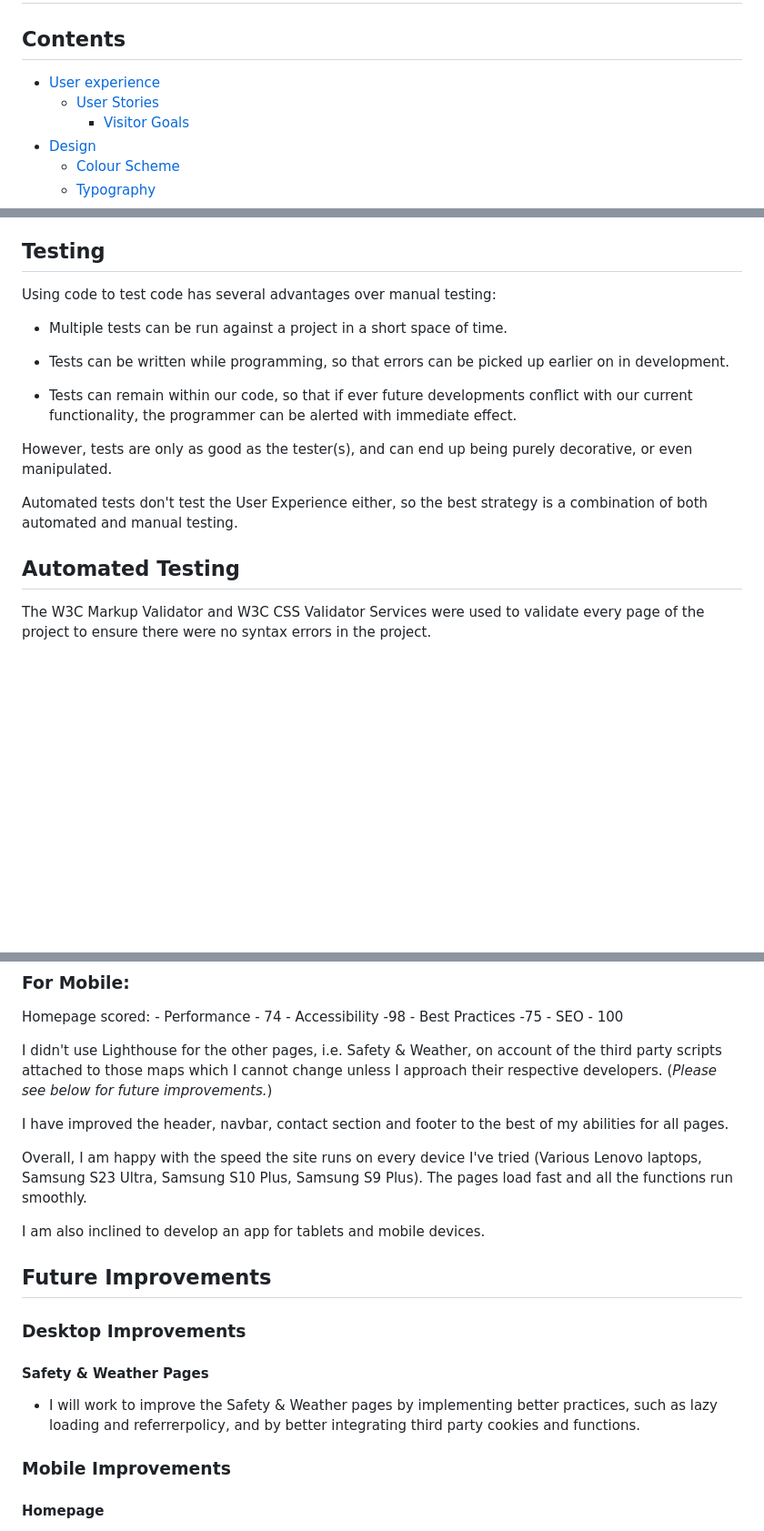
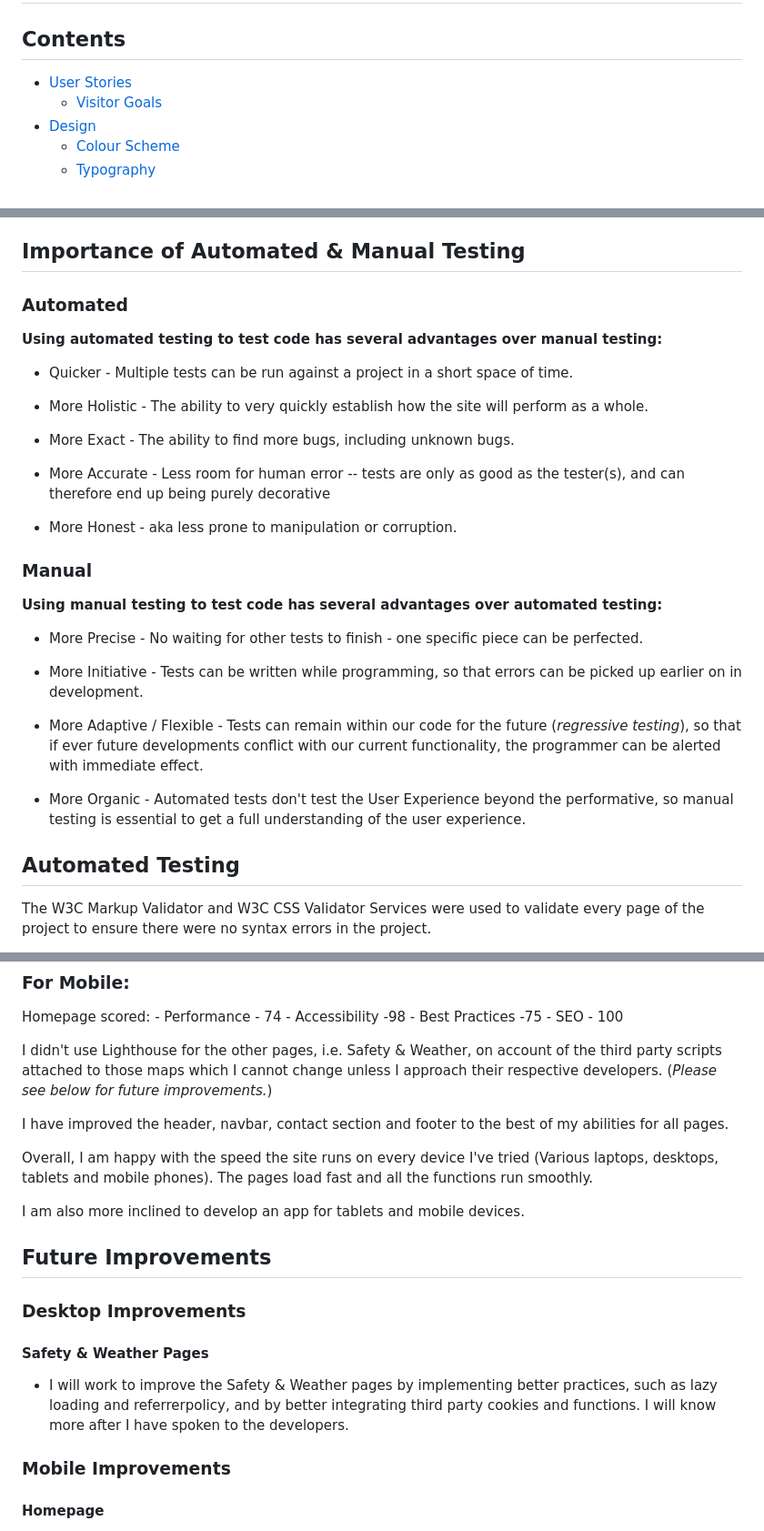
Before and after one commit to yinyangsammy/snapshot-location-assessment, a Markdown page: README.md, 3 parts joined by grey strips. Shown at 91% size. Rendered like a GitHub page; blank space fills up the shorter version.

Commit message:
feat:added updated README #testing

```diff
--- a/README.md
+++ b/README.md
@@ -14,8 +14,7 @@ Get started right here: [Snapshot Location](https://snapshot-location.pages.dev/
 
 ## Contents
 
-- [User experience](#user-experience)
-  * [User Stories](#user-stories)
+- [User Stories](#user-stories)
     - [Visitor Goals](#visitor-goals)
 - [Design](#design)
   + [Colour Scheme](#colour-scheme)
@@ -399,23 +396,36 @@ The Snapshot Location website has been tested using the following methods:
     - [Manual Testing](#manual-testing)
 
 
-## Testing
+## Importance of Automated & Manual Testing
 
-Using code to test code has several advantages over manual testing:
+### Automated
 
-* Multiple tests can be run against a project in a short space of time.
+**Using automated testing to test code has several advantages over manual testing:**
 
-* Tests can be written while programming, so that errors can be picked up earlier on in development.
+* Quicker - Multiple tests can be run against a project in a short space of time.
 
-* Tests can remain within our code, so that if ever future developments conflict with our current functionality, the programmer can be alerted with immediate effect.
+* More Holistic - The ability to very quickly establish how the site will perform as a whole.
 
-However, tests are only as good as the tester(s), and can end up being purely decorative, or even manipulated.
+* More Exact - The ability to find more bugs, including unknown bugs.
 
-Automated tests don't test the User Experience either, so the best strategy is a combination of both automated and manual testing.
+* More Accurate - Less room for human error -- tests are only as good as the tester(s), and can therefore end up being purely decorative
+
+* More Honest - aka less prone to manipulation or corruption.
+
+### Manual
+
+**Using manual testing to test code has several advantages over automated testing:**
+
+* More Precise - No waiting for other tests to finish - one specific piece can be perfected.
+
+* More Initiative - Tests can be written while programming, so that errors can be picked up earlier on in development.
+
+* More Adaptive / Flexible - Tests can remain within our code for the future (*regressive testing*), so that if ever future developments conflict with our current functionality, the programmer can be alerted with immediate effect.
+
+* More Organic - Automated tests don't test the User Experience beyond the performative, so manual testing is essential to get a full understanding of the user experience.
 
 
 ## Automated Testing
-
 
 The W3C Markup Validator and W3C CSS Validator Services were used to validate every page of the project to ensure there were no syntax errors in the project.
 
@@ -495,9 +505,9 @@ I didn't use Lighthouse for the other pages, i.e. Safety & Weather, on account o
 
 I have improved the header, navbar, contact section and footer to the best of my abilities for all pages.
 
-Overall, I am happy with the speed the site runs on every device I've tried (Various Lenovo laptops, Samsung S23 Ultra, Samsung S10 Plus, Samsung S9 Plus). The pages load fast and all the functions run smoothly.
+Overall, I am happy with the speed the site runs on every device I've tried (Various laptops, desktops, tablets and mobile phones). The pages load fast and all the functions run smoothly.
 
-I am also inclined to develop an app for tablets and mobile devices.
+I am also more inclined to develop an app for tablets and mobile devices.
 
 ## Future Improvements
 
@@ -505,7 +515,7 @@ I am also inclined to develop an app for tablets and mobile devices.
 
 #### Safety & Weather Pages
 
--  I will work to improve the Safety & Weather pages by implementing better practices, such as lazy loading and referrerpolicy, and by better integrating third party cookies and functions.
+-  I will work to improve the Safety & Weather pages by implementing better practices, such as lazy loading and referrerpolicy, and by better integrating third party cookies and functions. I will know more after I have spoken to the developers.
 
 ### Mobile Improvements
 
```
Also changed, not shown: other parts of README.md (+5 -7 lines).
